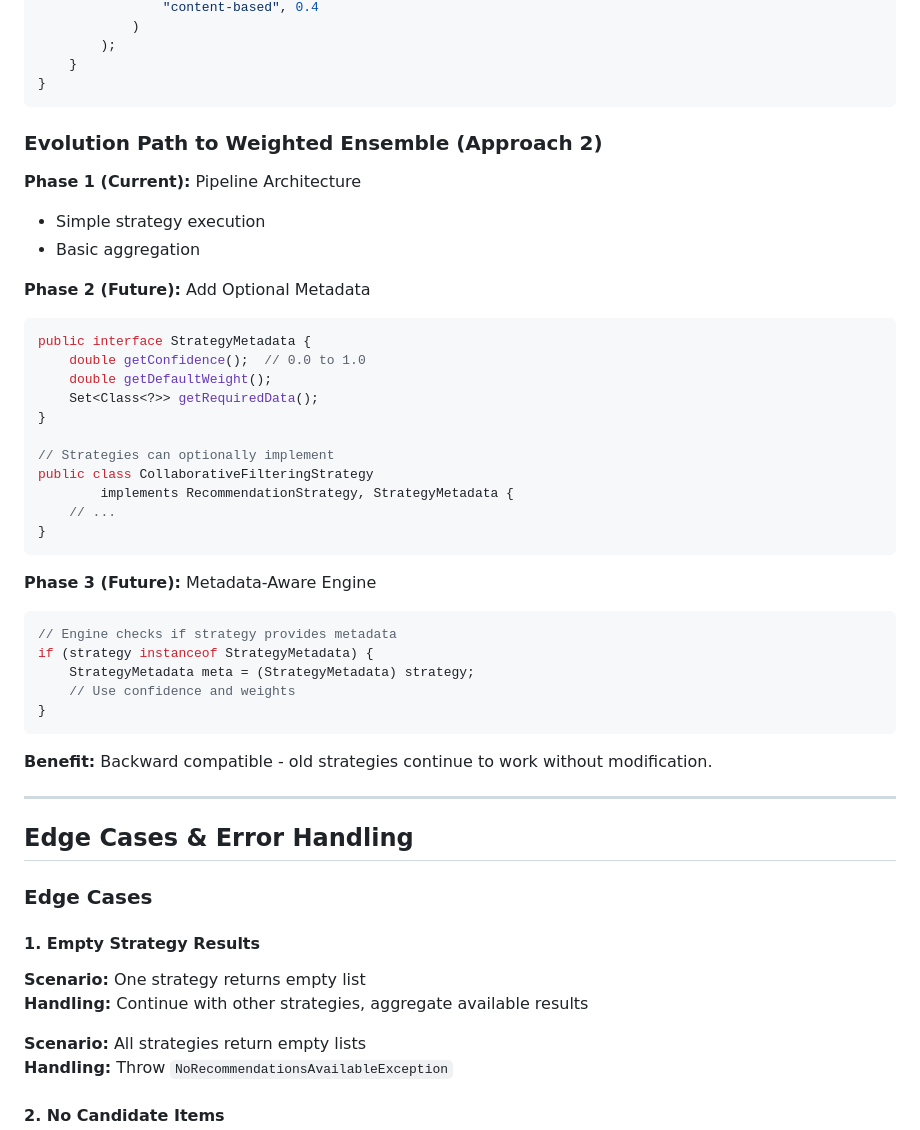
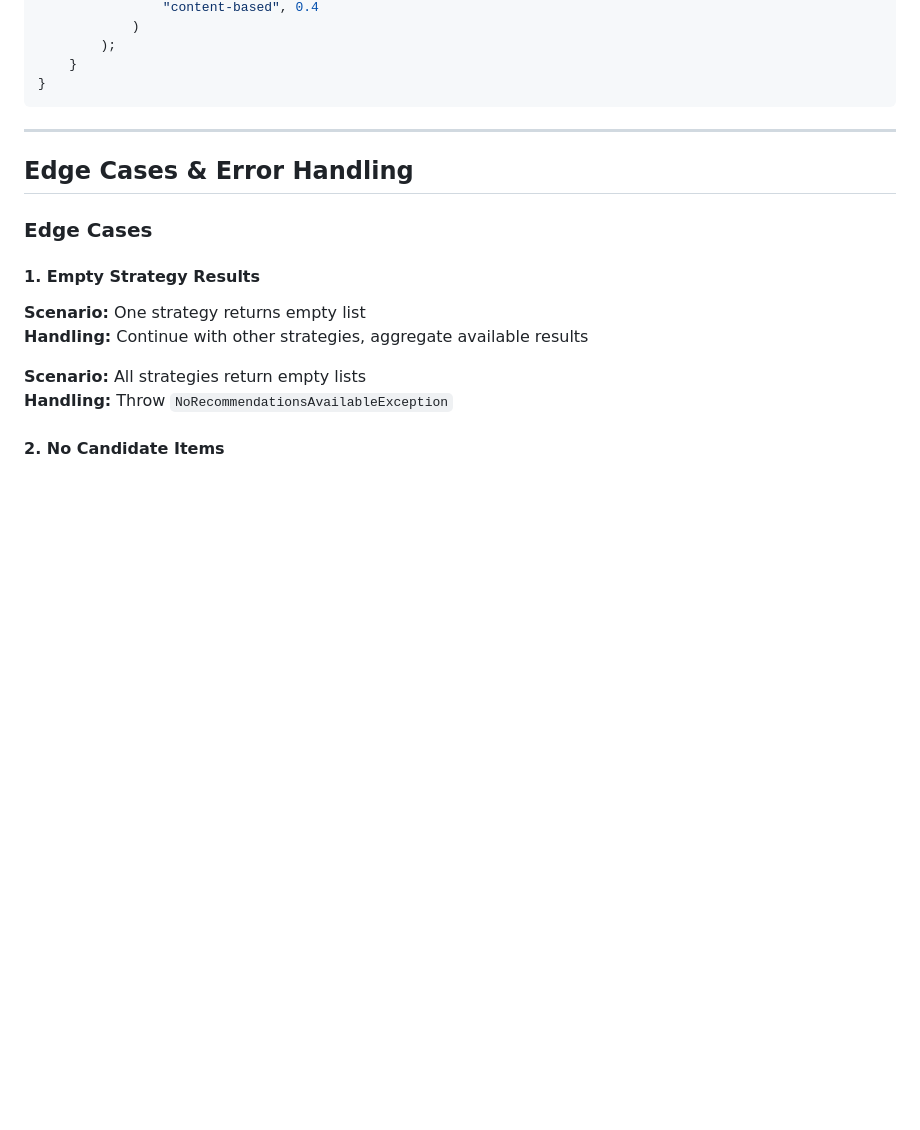
Before and after one commit to Daniel-Chavarro/tv-looker, a Markdown page: docs/plans/2026-03-05-recommendation-engine-design.md, the part around the change. Rendered like a GitHub page; blank space fills up the shorter version.

````diff
--- a/docs/plans/2026-03-05-recommendation-engine-design.md
+++ b/docs/plans/2026-03-05-recommendation-engine-design.md
@@ -546,37 +546,6 @@ public class RecommendationConfig {
 }
 ```
 
-### Evolution Path to Weighted Ensemble (Approach 2)
-
-**Phase 1 (Current):** Pipeline Architecture
-- Simple strategy execution
-- Basic aggregation
-
-**Phase 2 (Future):** Add Optional Metadata
-```java
-public interface StrategyMetadata {
-    double getConfidence();  // 0.0 to 1.0
-    double getDefaultWeight();
-    Set<Class<?>> getRequiredData();
-}
-
-// Strategies can optionally implement
-public class CollaborativeFilteringStrategy
-        implements RecommendationStrategy, StrategyMetadata {
-    // ...
-}
-```
-
-**Phase 3 (Future):** Metadata-Aware Engine
-```java
-// Engine checks if strategy provides metadata
-if (strategy instanceof StrategyMetadata) {
-    StrategyMetadata meta = (StrategyMetadata) strategy;
-    // Use confidence and weights
-}
-```
-
-**Benefit:** Backward compatible - old strategies continue to work without modification.
 
 ---
 
````
